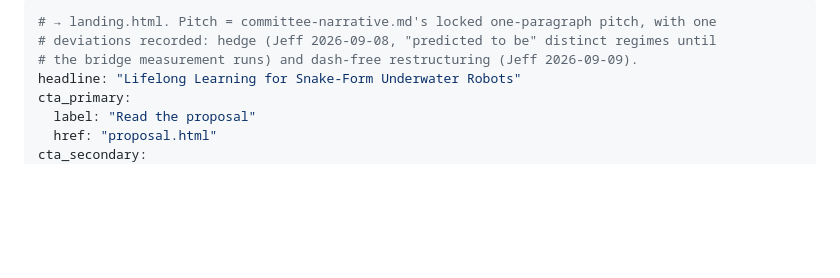
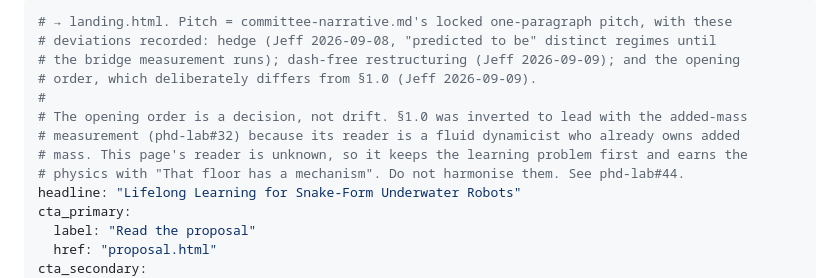
Before and after one commit to jeffrichley/phd, a Markdown page: content/public.md, the part around the change. GitHub-like rendering; blank space fills up the shorter version.

Commit message:
docs(public): record the opening order as a deliberate audience split
phd-lab#44. Jeff ruled: leave the public page as it is, and write down
why. After #32 inverted S1.0 to lead with the added-mass measurement,
public.md's Pitch still opens on the learning problem. Both are correct
for their reader and the divergence needs recording where a future editor
would look before helpfully removing it.

S1.0's reader is known and owns added mass, which is what makes the
physics-first opening land. This page's reader is not known, so it keeps
the learning problem first and earns the physics with "That floor has a
mechanism". The funnel already runs the right way: landing's primary call
to action is "Read the proposal", so a reader meets the legible framing
and clicks into the physics-first document.

"Do not harmonise them" is written as an instruction because the failure
this records against is an editor noticing the difference and fixing it.

"one deviations" becomes "these deviations" rather than "three". The
existing text said "one" and then listed two, and a count in a comment
goes stale the next time one is recorded. Naming them is enough.

The existing comment was verified byte for byte against the ticket's
Currently block before replacement, because that comment is the record of
every deviation from a locked pitch and a silent merge there would lose
one. It matched.

Front matter only, so the rendered page is untouched: _site/landing.html
confirmed byte-identical to the pre-change build.

Co-Authored-By: Claude Opus 5 <noreply@anthropic.com>
Claude-Session: https://claude.ai/code/session_01SePGKWbAjkVPjnVXVDXASc

```diff
--- a/content/public.md
+++ b/content/public.md
@@ -1,7 +1,13 @@
 ---
-# → landing.html. Pitch = committee-narrative.md's locked one-paragraph pitch, with one
+# → landing.html. Pitch = committee-narrative.md's locked one-paragraph pitch, with these
 # deviations recorded: hedge (Jeff 2026-09-08, "predicted to be" distinct regimes until
-# the bridge measurement runs) and dash-free restructuring (Jeff 2026-09-09).
+# the bridge measurement runs); dash-free restructuring (Jeff 2026-09-09); and the opening
+# order, which deliberately differs from §1.0 (Jeff 2026-09-09).
+#
+# The opening order is a decision, not drift. §1.0 was inverted to lead with the added-mass
+# measurement (phd-lab#32) because its reader is a fluid dynamicist who already owns added
+# mass. This page's reader is unknown, so it keeps the learning problem first and earns the
+# physics with "That floor has a mechanism". Do not harmonise them. See phd-lab#44.
 headline: "Lifelong Learning for Snake-Form Underwater Robots"
 cta_primary:
   label: "Read the proposal"
```
